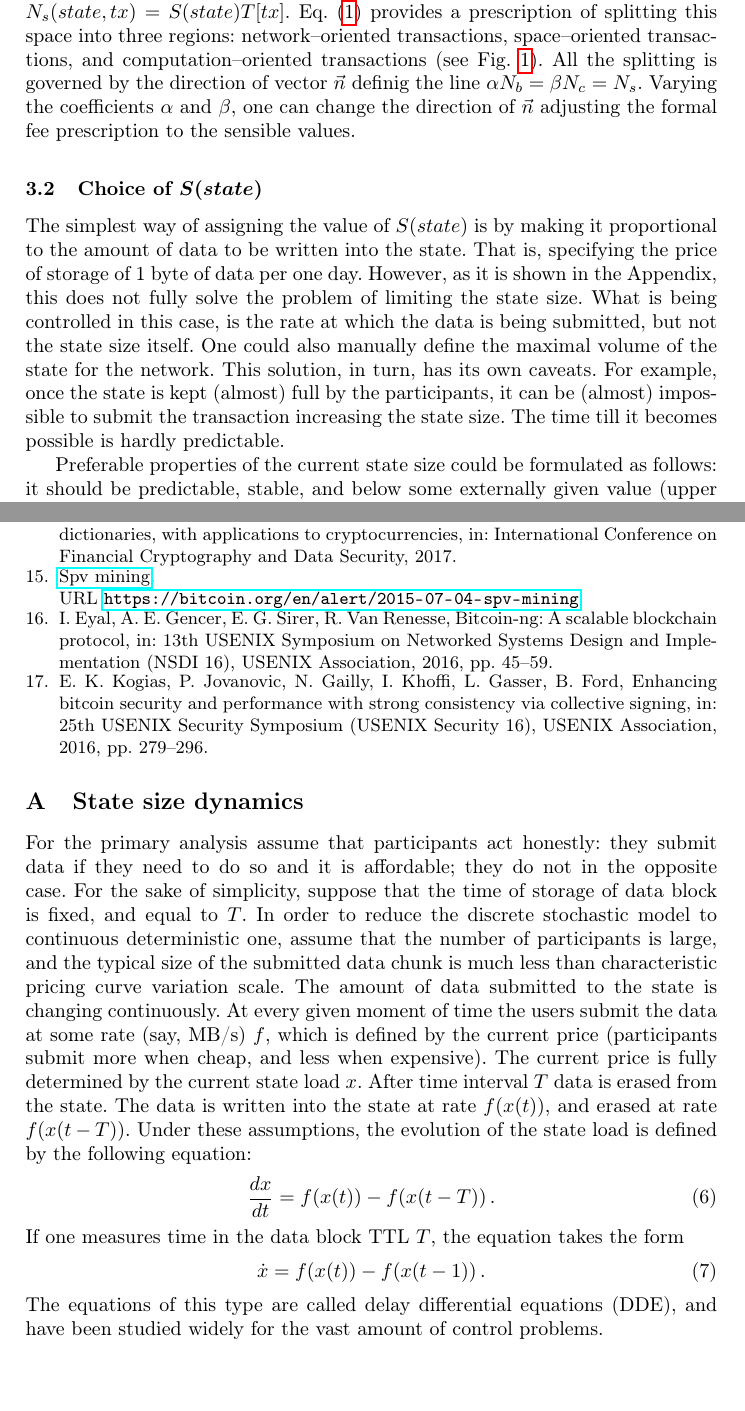
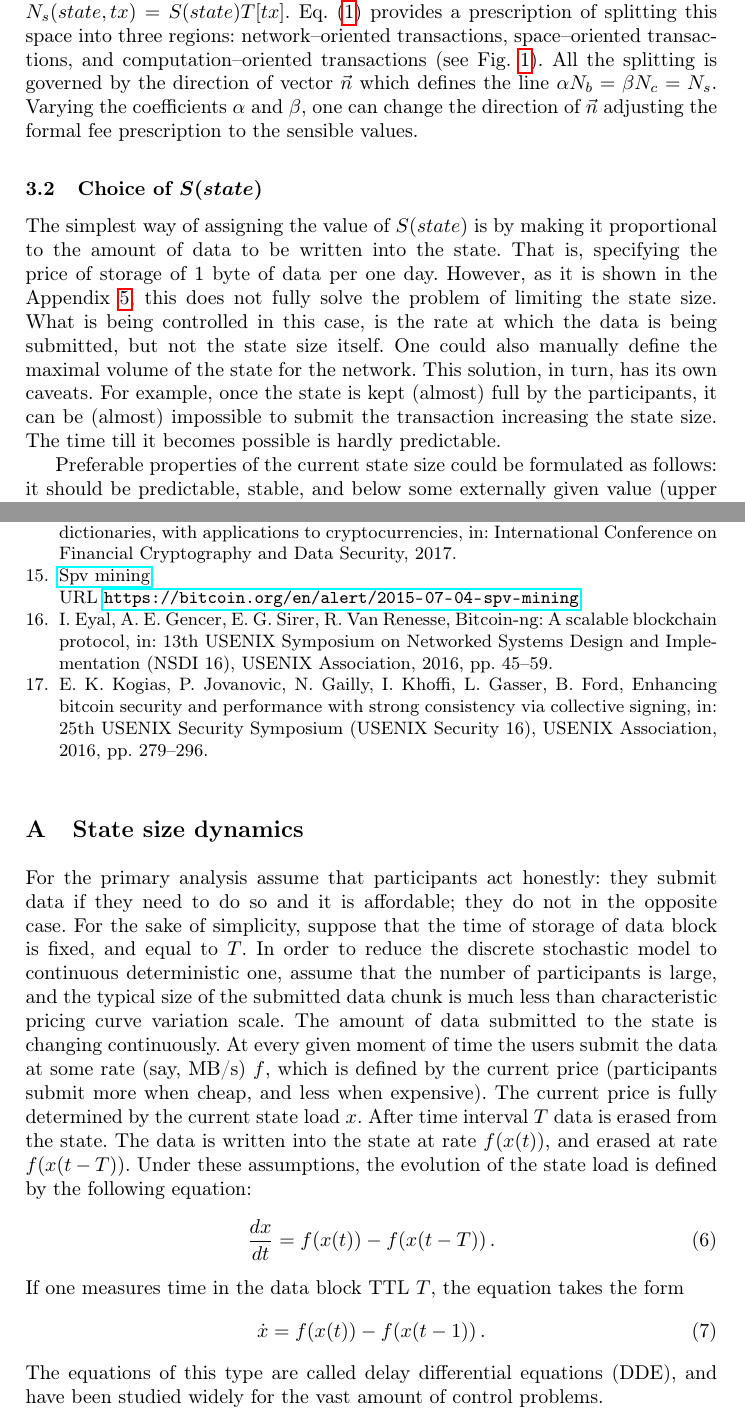
Before and after one commit to ergoplatform/spacefees, a LaTeX paper (fc18/sse.tex): two parts of pages 5 and 11 of 13, joined at a grey line, cut so that both start at the same text, the shorter picture padded with empty space. Compiled offline with pdfLaTeX.

Commit message:
link to appendix

```diff
--- a/fc18/sse.tex
+++ b/fc18/sse.tex
@@ -281,7 +281,7 @@ numbers: $N_b(tx)$, $N_c(tx)$, $N_s(state,tx) = S(state)T[tx]$. Eq.~\eqref{eq:ma
 prescription of splitting this space into three regions: network--oriented
 transactions, space--oriented transactions, and computation--oriented
 transactions (see Fig.~\ref{fig:max}). All the splitting is governed by the
-direction of vector $\vec{n}$ definig the line $\alpha N_b=\beta N_c=N_s$.
+direction of vector $\vec{n}$ which defines the line $\alpha N_b=\beta N_c=N_s$.
 Varying the coefficients $\alpha$ and $\beta$, one can change the direction of
 $\vec{n}$ adjusting the formal fee prescription to the sensible values.
 \begin{figure}
@@ -296,7 +296,7 @@ $\vec{n}$ adjusting the formal fee prescription to the sensible values.
 The simplest way of assigning the value of $S(state)$ is by making it
 proportional to the amount of data to be written into the state. That is,
 specifying the price of storage of 1 byte of data per one day. However, as it is
-shown in the Appendix, this does not fully solve the problem of limiting the
+shown in the Appendix~\ref{apx:statesize}, this does not fully solve the problem of limiting the
 state size. What is being controlled in this case, is the rate at which the data
 is being submitted, but not the state size itself. One could also manually
 define the maximal volume of the state for the network. This solution, in turn,
@@ -443,6 +443,7 @@ We propose more convenient method of charging; we name it {\em scheduled payment
 \bibliography{sources.bib}
 
 \appendix
+\label{apx:statesize}
 \section{State size dynamics}
 For the primary analysis assume that participants act honestly: they submit
 data if they need to do so and it is affordable; they do not in the opposite
```
